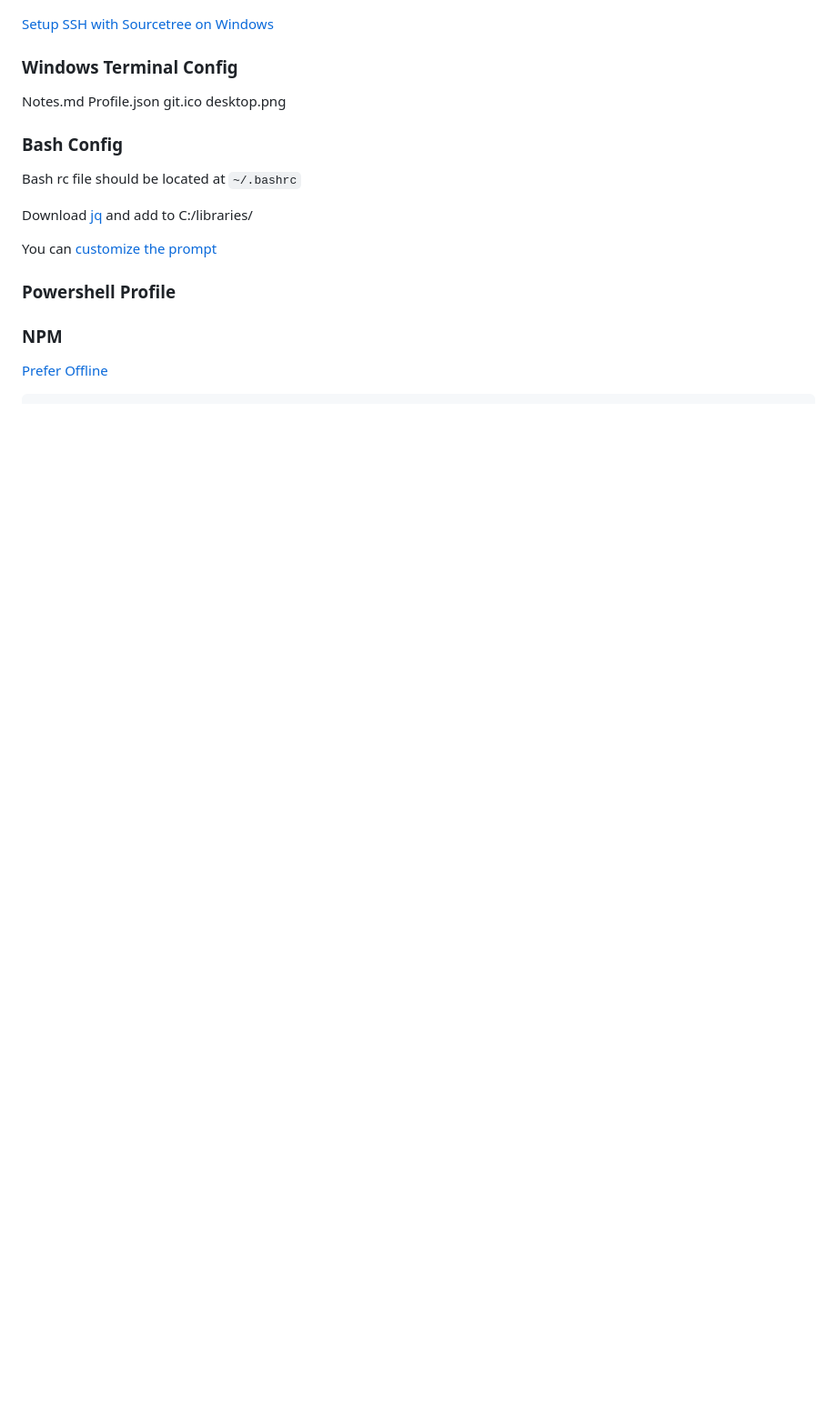
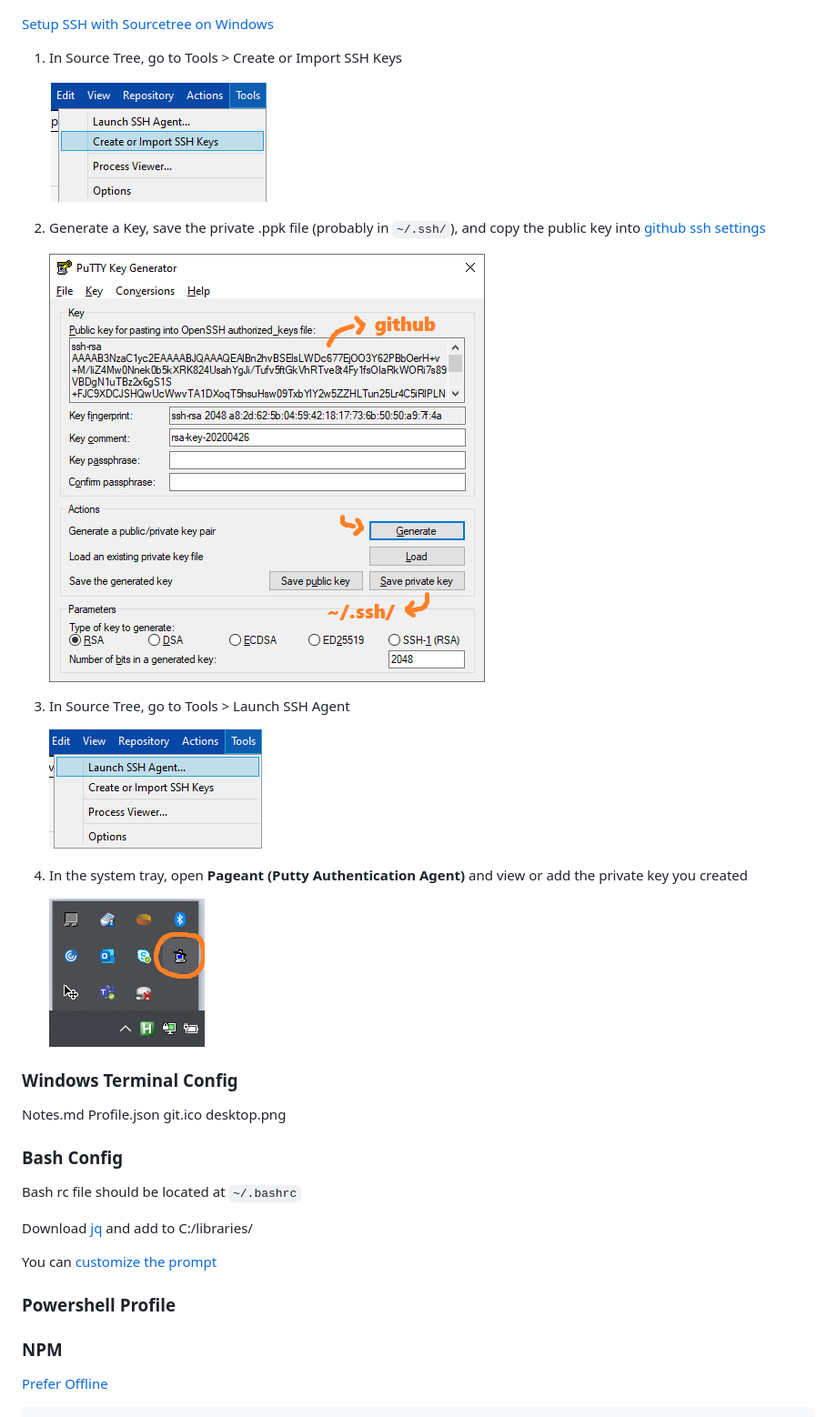
Before and after one commit to KyleMit/CodingEverything, a Markdown page: drafts/computer-setup.md, the part around the change. Shown: that part at 91% size. Drawn GitHub-style; pictures changed too: assets/posts/computer-setup/create-ssh-keys.png (added), assets/posts/computer-setup/generate-ssh-key.png (added), assets/posts/computer-setup/launch-ssh-agent.png (added); blank space fills up the shorter version.

Commit message:
add ssh info to computer setup

```diff
--- a/drafts/computer-setup.md
+++ b/drafts/computer-setup.md
@@ -509,6 +509,22 @@ Set KDiff as source diffing tool
 
 [Setup SSH with Sourcetree on Windows](https://confluence.atlassian.com/bitbucket/set-up-an-ssh-key-728138079.html)
 
+1. In Source Tree, go to Tools > Create or Import SSH Keys
+
+    ![Create SSH Keys](/assets/posts/computer-setup/create-ssh-keys.png)
+
+2. Generate a Key, save the private .ppk file (probably in `~/.ssh/`), and copy the public key into [github ssh settings](https://github.com/settings/keys)
+
+    ![Generate SSH Key](/assets/posts/computer-setup/generate-ssh-key.png)
+
+3. In Source Tree, go to Tools > Launch SSH Agent
+
+    ![Launch SSH Agent](/assets/posts/computer-setup/launch-ssh-agent.png)
+
+4. In the system tray, open **Pageant (Putty Authentication Agent)** and view or add the private key you created
+
+    ![Pageant](/assets/posts/computer-setup/pageant.png)
+
 ### Windows Terminal Config
 
 Notes.md
```
